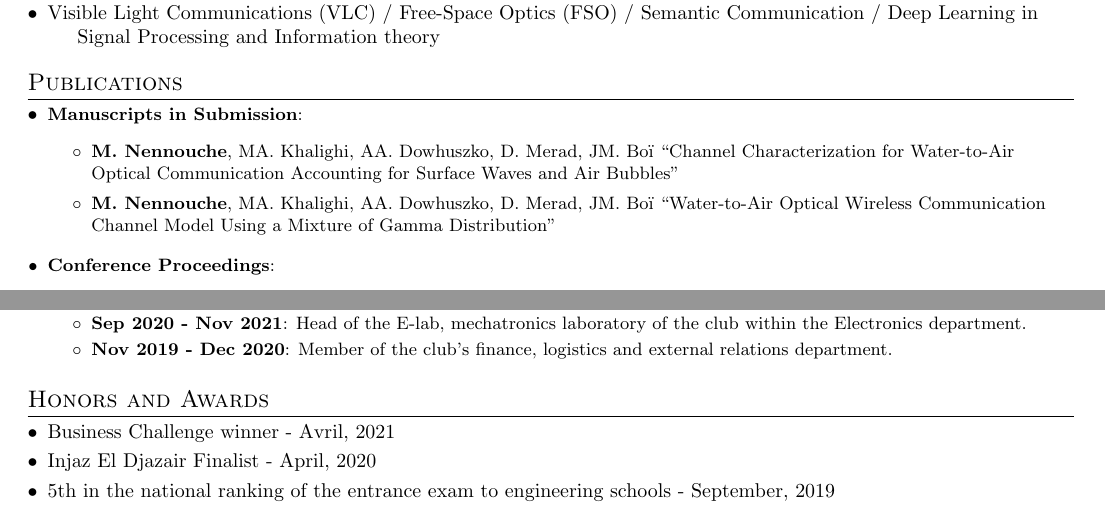
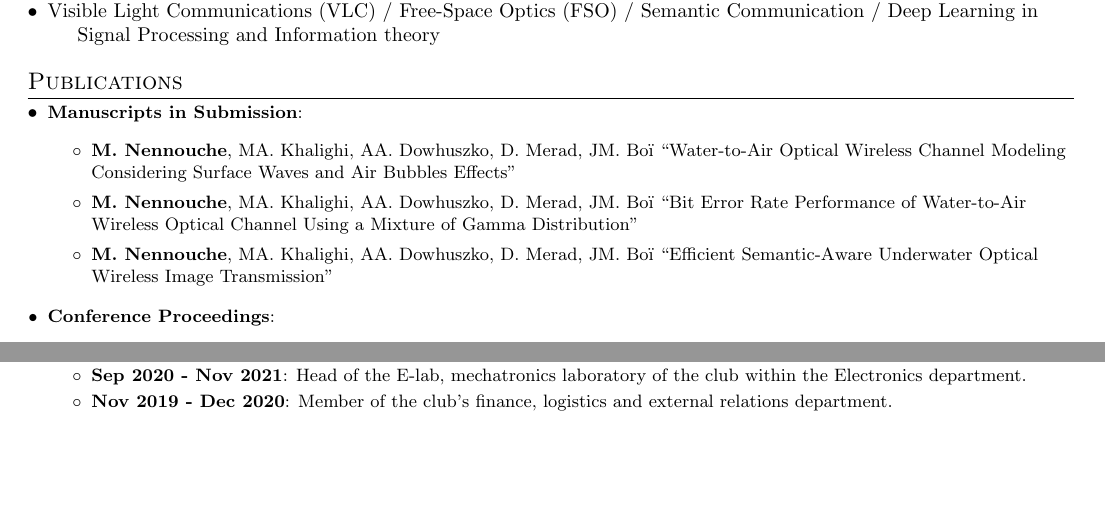
Before and after one commit to MohamedNennouche/MohamedNennouche, a LaTeX CV (files/cv.tex): two parts of pages 1 and 3 of 3, joined at a grey line, cut so that both start at the same text, the shorter picture padded with empty space. Compiled offline with pdfLaTeX.

Commit message:
Légère modification

```diff
--- a/files/cv.tex
+++ b/files/cv.tex
@@ -122,8 +122,9 @@
   %\vspace{2pt}
   \resumeSubItem{Manuscripts in Submission}{
     \begin{itemize}
-      \item \textbf{M. Nennouche}, MA. Khalighi, AA.  Dowhuszko, D. Merad, JM. Boï ``Channel Characterization for   Water-to-Air Optical Communication Accounting for Surface   Waves and Air Bubbles''
-      \item \textbf{M. Nennouche}, MA. Khalighi, AA. Dowhuszko, D. Merad, JM. Boï ``Water-to-Air Optical Wireless Communication Channel Model Using a Mixture of Gamma Distribution''
+      \item \textbf{M. Nennouche}, MA. Khalighi, AA.  Dowhuszko, D. Merad, JM. Boï ``Water-to-Air Optical Wireless Channel Modeling Considering Surface Waves and Air Bubbles Effects''
+      \item \textbf{M. Nennouche}, MA. Khalighi, AA. Dowhuszko, D. Merad, JM. Boï ``Bit Error Rate Performance of Water-to-Air Wireless Optical Channel Using a Mixture of Gamma Distribution''
+      \item \textbf{M. Nennouche}, MA. Khalighi, AA. Dowhuszko, D. Merad, JM. Boï ``Efficient Semantic-Aware Underwater Optical Wireless Image Transmission''
     \end{itemize}
   }
   \vspace{2pt}
@@ -296,7 +297,7 @@
   \resumeSubHeadingListEnd
 
 %-----------PROJECTS-----------------
-\vspace{-5pt}
+% \vspace{-5pt}
 % \section{Projects}
 %   \resumeSubHeadingListStart
 %     \resumeSubItem{WaterRocket (Python package, Data visualisation, Aerodynamic simulation, PDF generation)}{This project is a Python package that allows to simulate the flight of a water rocket taking into account a number of physical and structural parameters of the rocket. This package allows to have a good number of visualization and to generate a PDF report of the flight. Tech: Python, Numpy, Pandas, Matplotlib, Reportlab.}
@@ -313,13 +314,13 @@
 %   \resumeSubHeadingListEnd
 % \vspace{-5pt}
 %-----------Awards-----------------
-\section{Honors and Awards}
-  \begin{description}[font=$\bullet$]
-    \item {Business Challenge winner - Avril, 2021}
-    \vspace{-5pt}
-    \item {Injaz El Djazair Finalist - April, 2020}
-    \vspace{-5pt}
-    \item {5th in the national ranking of the entrance exam to engineering schools - September, 2019}
-  \end{description}
+% \section{Honors and Awards}
+%   \begin{description}[font=$\bullet$]
+%     \item {Business Challenge winner - Avril, 2021}
+%     \vspace{-5pt}
+%     \item {Injaz El Djazair Finalist - April, 2020}
+%     \vspace{-5pt}
+%     \item {5th in the national ranking of the entrance exam to engineering schools - September, 2019}
+%   \end{description}
 
 \end{document}
```
Also changed, not shown: files/cv.pdf.
